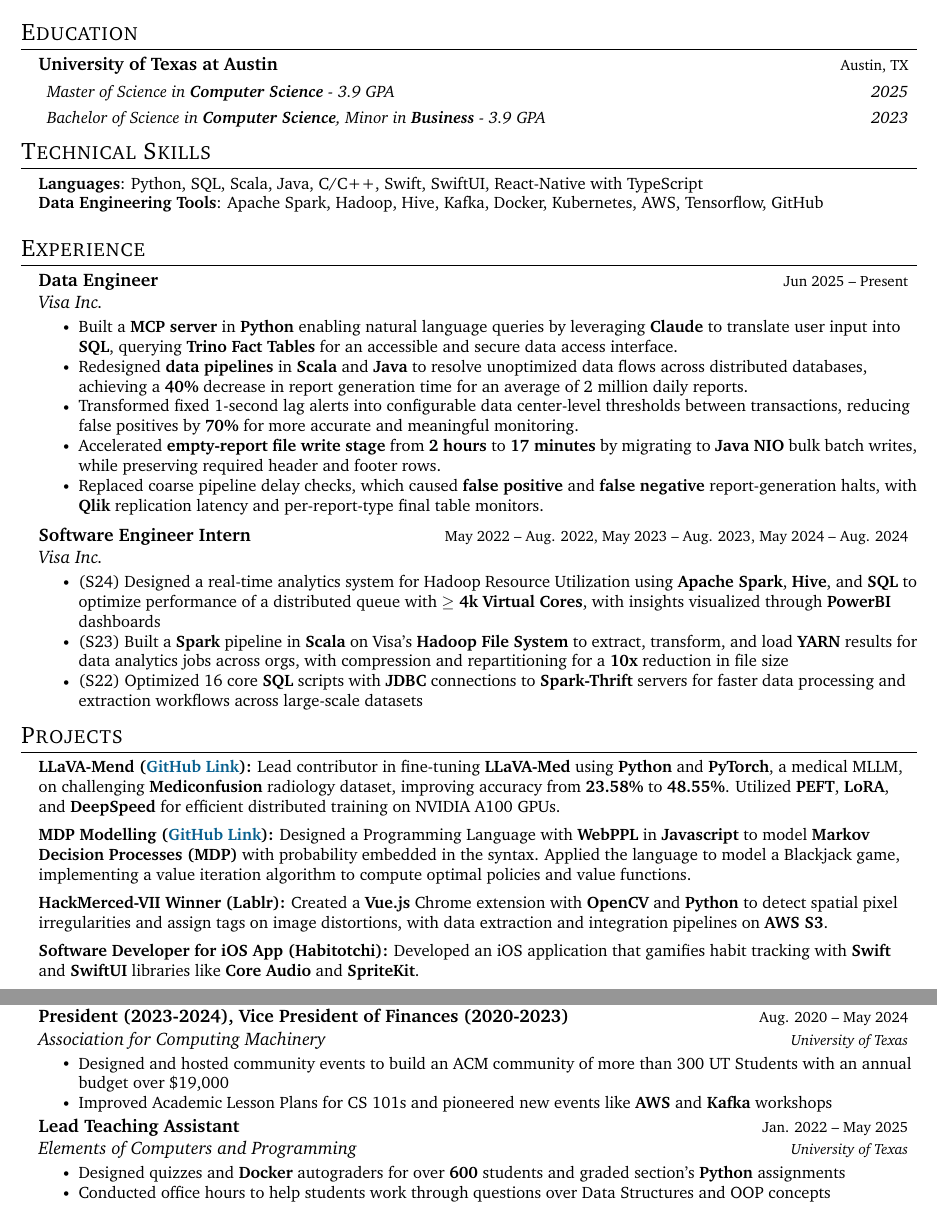
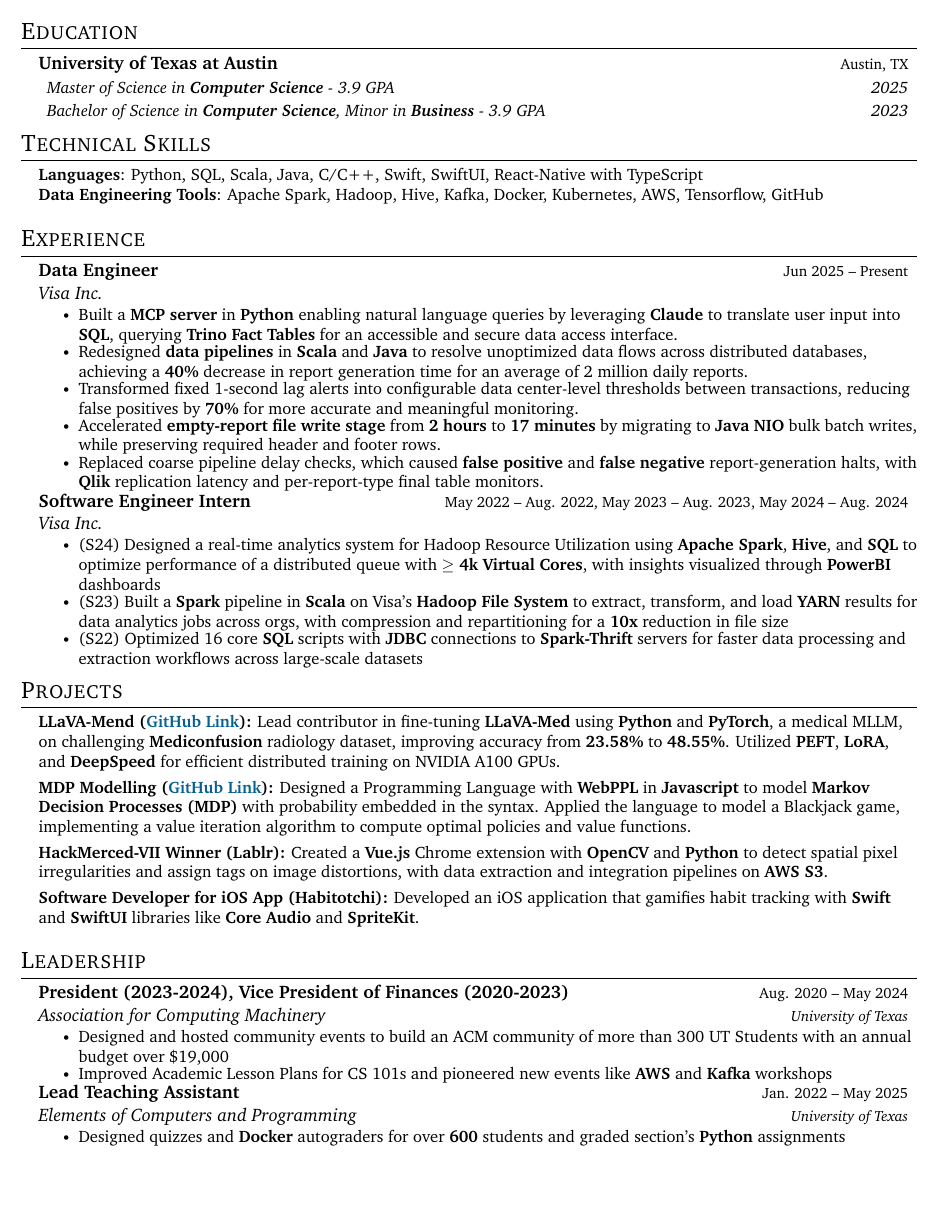
Before and after one commit to saikurelli/resume, a LaTeX CV (Sai's_Resume.tex): two parts of pages 1 and 2 of 2 before the commit and part of the page after it, the two joined at a grey line, cut so that both start at the same text, the shorter picture padded with empty space. Compiled offline with pdfLaTeX.

Commit message:
Show HackMerced-VII on resume by trimming vspace and TA office hours bullet
Co-authored-by: saikurelli <22625395+saikurelli@users.noreply.github.com>

```diff
--- a/Sai's_Resume.tex
+++ b/Sai's_Resume.tex
@@ -175,7 +175,7 @@
 % \resumeItem{Built a reporting engine observability dashboard tracking success metrics, trends, and pipeline phases.}
 \resumeItemListEnd
 
-\vspace{4pt}
+% \vspace{4pt}
 \resumeSubheading
 {Software Engineer Intern}{May 2022 -- Aug. 2022, May 2023 -- Aug. 2023, May 2024 -- Aug. 2024}
 {Visa Inc.}{}
@@ -221,7 +221,7 @@
 {Elements of Computers and Programming}{University of Texas}
 \resumeItemListStart
 \resumeItem{Designed quizzes and \textbf{Docker} autograders for over \textbf{600} students and graded section's \textbf{Python} assignments}
-\resumeItem{Conducted office hours to help students work through questions over Data Structures and OOP concepts}
+% \resumeItem{Conducted office hours to help students work through questions over Data Structures and OOP concepts}
 \resumeItemListEnd
 \resumeSubHeadingListEnd
 
```
